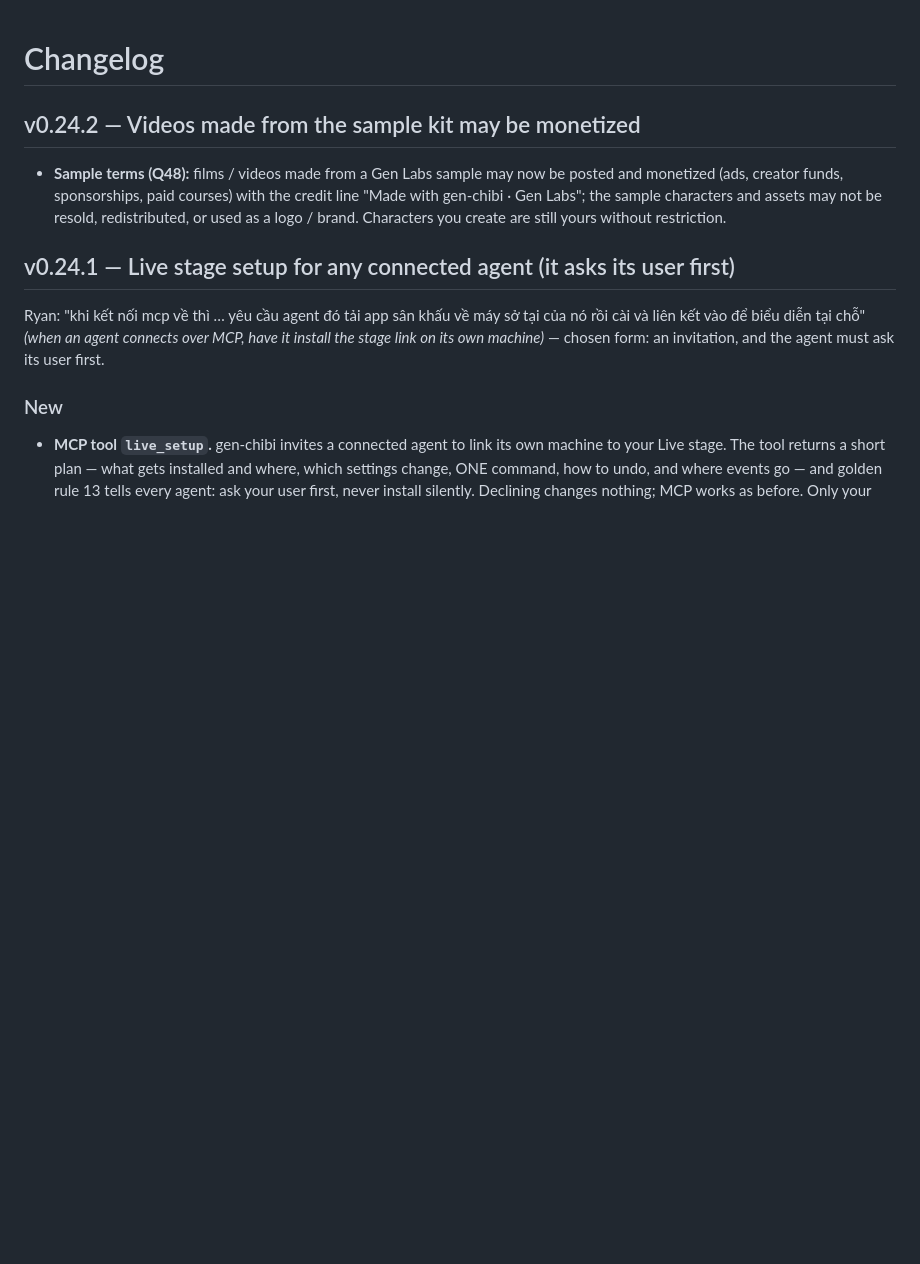
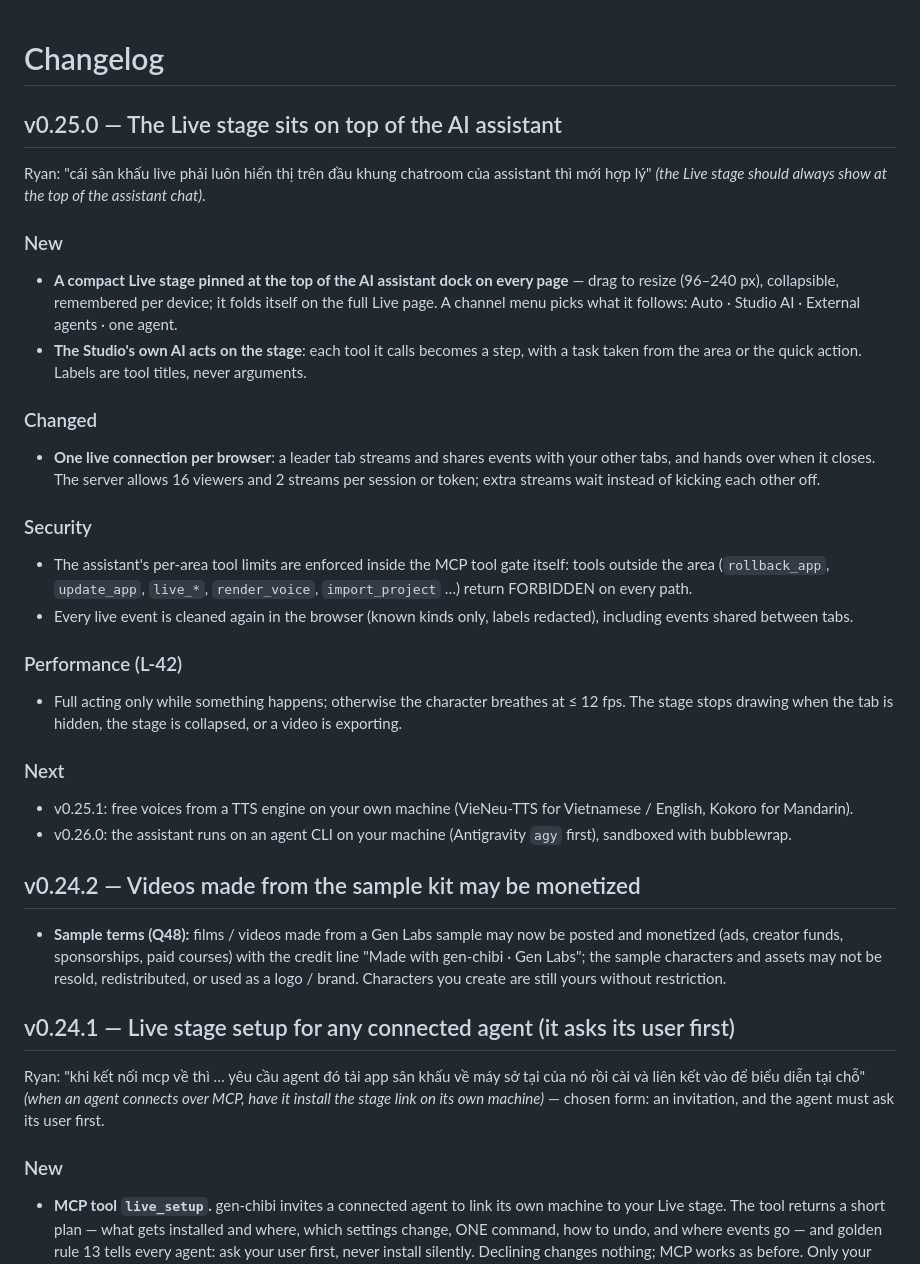
Before and after one commit to colamacbook-ryan/Gen-Chibi, a Markdown page: CHANGELOG.md, the part around the change. Rendered like a GitHub page; blank space fills up the shorter version.

Commit message:
v0.25.0: CHANGELOG
Co-Authored-By: Claude Opus 5.5 <noreply@anthropic.com>
Claude-Session: https://claude.ai/code/session_01CsnFtqtZRSBv2VFqxvaTvz

```diff
--- a/CHANGELOG.md
+++ b/CHANGELOG.md
@@ -1,4 +1,25 @@
 # Changelog
+
+## v0.25.0 — The Live stage sits on top of the AI assistant
+Ryan: "cái sân khấu live phải luôn hiển thị trên đầu khung chatroom của assistant thì mới hợp lý" *(the Live stage should always show at the top of the assistant chat)*.
+
+### New
+- **A compact Live stage pinned at the top of the AI assistant dock on every page** — drag to resize (96–240 px), collapsible, remembered per device; it folds itself on the full Live page. A channel menu picks what it follows: Auto · Studio AI · External agents · one agent.
+- **The Studio's own AI acts on the stage**: each tool it calls becomes a step, with a task taken from the area or the quick action. Labels are tool titles, never arguments.
+
+### Changed
+- **One live connection per browser**: a leader tab streams and shares events with your other tabs, and hands over when it closes. The server allows 16 viewers and 2 streams per session or token; extra streams wait instead of kicking each other off.
+
+### Security
+- The assistant's per-area tool limits are enforced inside the MCP tool gate itself: tools outside the area (`rollback_app`, `update_app`, `live_*`, `render_voice`, `import_project` …) return FORBIDDEN on every path.
+- Every live event is cleaned again in the browser (known kinds only, labels redacted), including events shared between tabs.
+
+### Performance (L-42)
+- Full acting only while something happens; otherwise the character breathes at ≤ 12 fps. The stage stops drawing when the tab is hidden, the stage is collapsed, or a video is exporting.
+
+### Next
+- v0.25.1: free voices from a TTS engine on your own machine (VieNeu-TTS for Vietnamese / English, Kokoro for Mandarin).
+- v0.26.0: the assistant runs on an agent CLI on your machine (Antigravity `agy` first), sandboxed with bubblewrap.
 
 ## v0.24.2 — Videos made from the sample kit may be monetized
 - **Sample terms (Q48):** films / videos made from a Gen Labs sample may now be posted and monetized (ads, creator funds, sponsorships, paid courses) with the credit line "Made with gen-chibi · Gen Labs"; the sample characters and assets may not be resold, redistributed, or used as a logo / brand. Characters you create are still yours without restriction.
```
